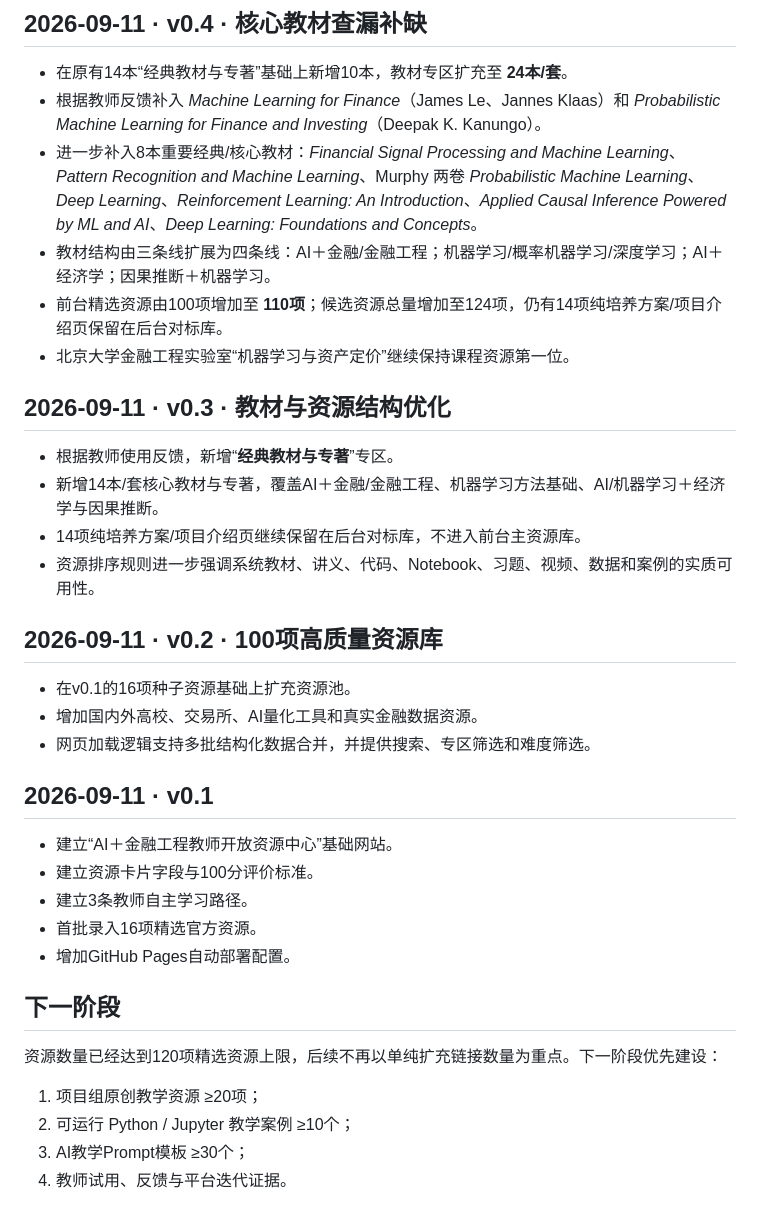
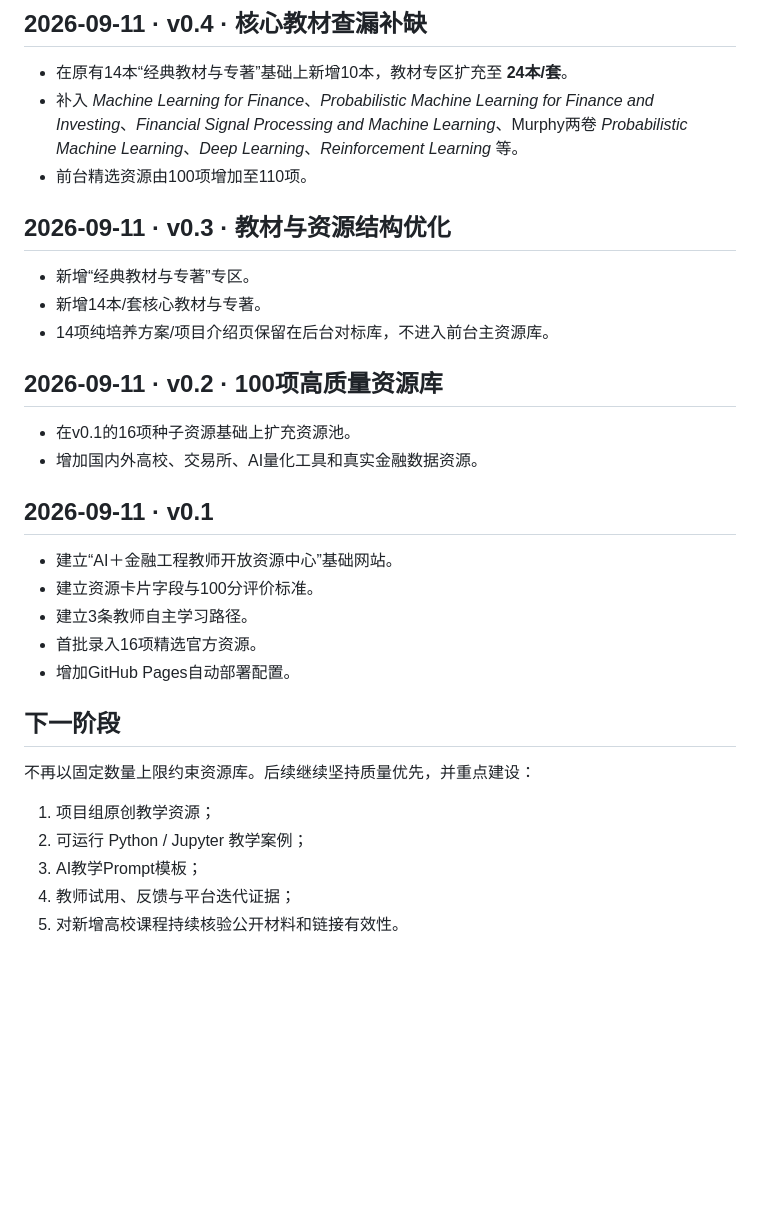
Before and after one commit to qingyupeng/ai-financial-engineering-teaching-hub, a Markdown page: docs/update-log.md, the part around one of its changes. Drawn GitHub-style; blank space fills up the shorter version.

```diff
--- a/docs/update-log.md
+++ b/docs/update-log.md
@@ -58,24 +58,19 @@
 ## 2026-09-11 · v0.4 · 核心教材查漏补缺
 
 - 在原有14本“经典教材与专著”基础上新增10本，教材专区扩充至 **24本/套**。
-- 根据教师反馈补入 *Machine Learning for Finance*（James Le、Jannes Klaas）和 *Probabilistic Machine Learning for Finance and Investing*（Deepak K. Kanungo）。
-- 进一步补入8本重要经典/核心教材：*Financial Signal Processing and Machine Learning*、*Pattern Recognition and Machine Learning*、Murphy 两卷 *Probabilistic Machine Learning*、*Deep Learning*、*Reinforcement Learning: An Introduction*、*Applied Causal Inference Powered by ML and AI*、*Deep Learning: Foundations and Concepts*。
-- 教材结构由三条线扩展为四条线：AI＋金融/金融工程；机器学习/概率机器学习/深度学习；AI＋经济学；因果推断＋机器学习。
-- 前台精选资源由100项增加至 **110项**；候选资源总量增加至124项，仍有14项纯培养方案/项目介绍页保留在后台对标库。
-- 北京大学金融工程实验室“机器学习与资产定价”继续保持课程资源第一位。
+- 补入 *Machine Learning for Finance*、*Probabilistic Machine Learning for Finance and Investing*、*Financial Signal Processing and Machine Learning*、Murphy两卷 *Probabilistic Machine Learning*、*Deep Learning*、*Reinforcement Learning* 等。
+- 前台精选资源由100项增加至110项。
 
 ## 2026-09-11 · v0.3 · 教材与资源结构优化
 
-- 根据教师使用反馈，新增“**经典教材与专著**”专区。
-- 新增14本/套核心教材与专著，覆盖AI＋金融/金融工程、机器学习方法基础、AI/机器学习＋经济学与因果推断。
-- 14项纯培养方案/项目介绍页继续保留在后台对标库，不进入前台主资源库。
-- 资源排序规则进一步强调系统教材、讲义、代码、Notebook、习题、视频、数据和案例的实质可用性。
+- 新增“经典教材与专著”专区。
+- 新增14本/套核心教材与专著。
+- 14项纯培养方案/项目介绍页保留在后台对标库，不进入前台主资源库。
 
 ## 2026-09-11 · v0.2 · 100项高质量资源库
 
 - 在v0.1的16项种子资源基础上扩充资源池。
 - 增加国内外高校、交易所、AI量化工具和真实金融数据资源。
-- 网页加载逻辑支持多批结构化数据合并，并提供搜索、专区筛选和难度筛选。
 
 ## 2026-09-11 · v0.1
 
@@ -87,9 +82,10 @@
 
 ## 下一阶段
 
-资源数量已经达到120项精选资源上限，后续不再以单纯扩充链接数量为重点。下一阶段优先建设：
+不再以固定数量上限约束资源库。后续继续坚持质量优先，并重点建设：
 
-1. 项目组原创教学资源 ≥20项；
-2. 可运行 Python / Jupyter 教学案例 ≥10个；
-3. AI教学Prompt模板 ≥30个；
-4. 教师试用、反馈与平台迭代证据。
+1. 项目组原创教学资源；
+2. 可运行 Python / Jupyter 教学案例；
+3. AI教学Prompt模板；
+4. 教师试用、反馈与平台迭代证据；
+5. 对新增高校课程持续核验公开材料和链接有效性。
```
Also changed, not shown: other parts of docs/update-log.md (+38 -38 lines).
